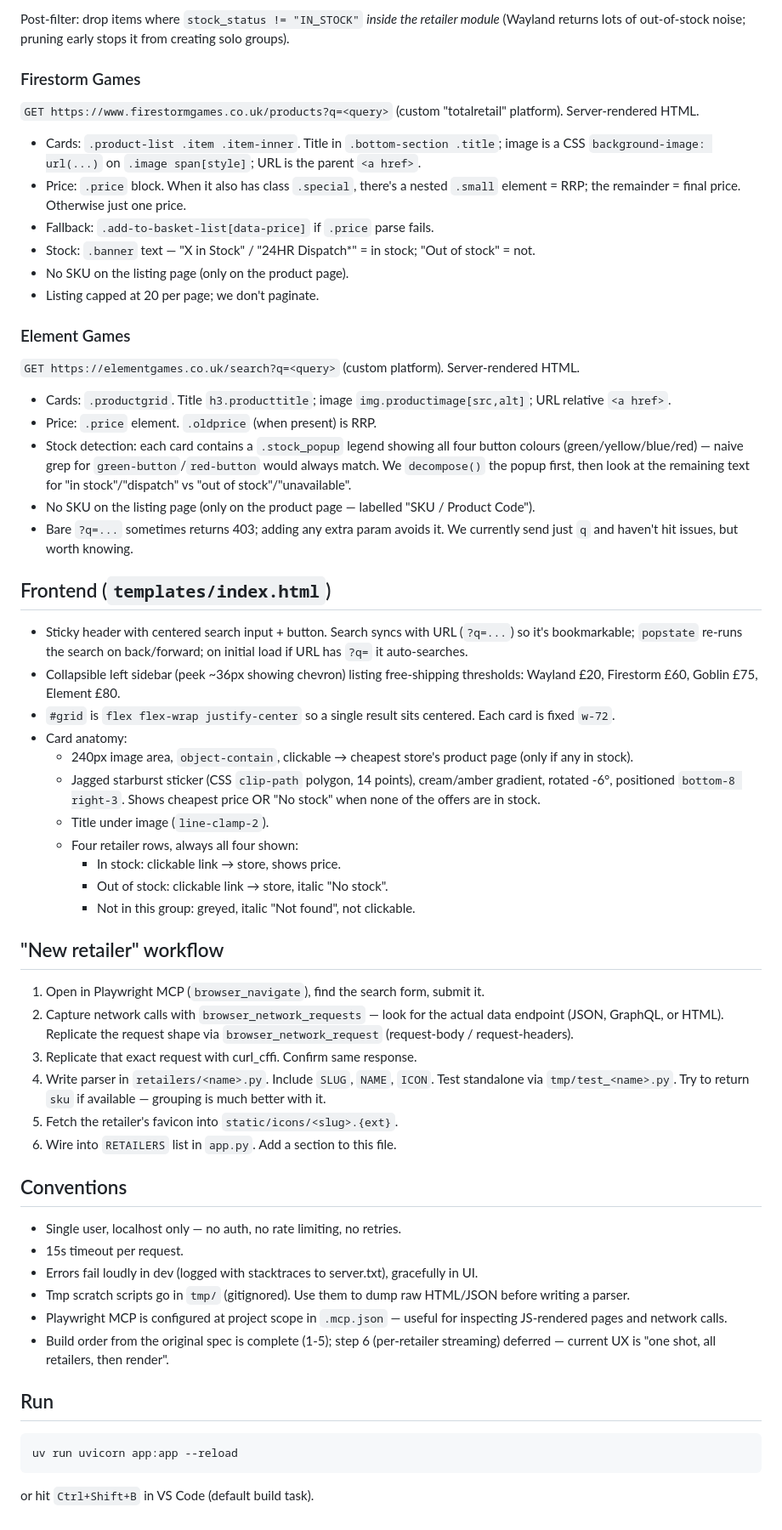
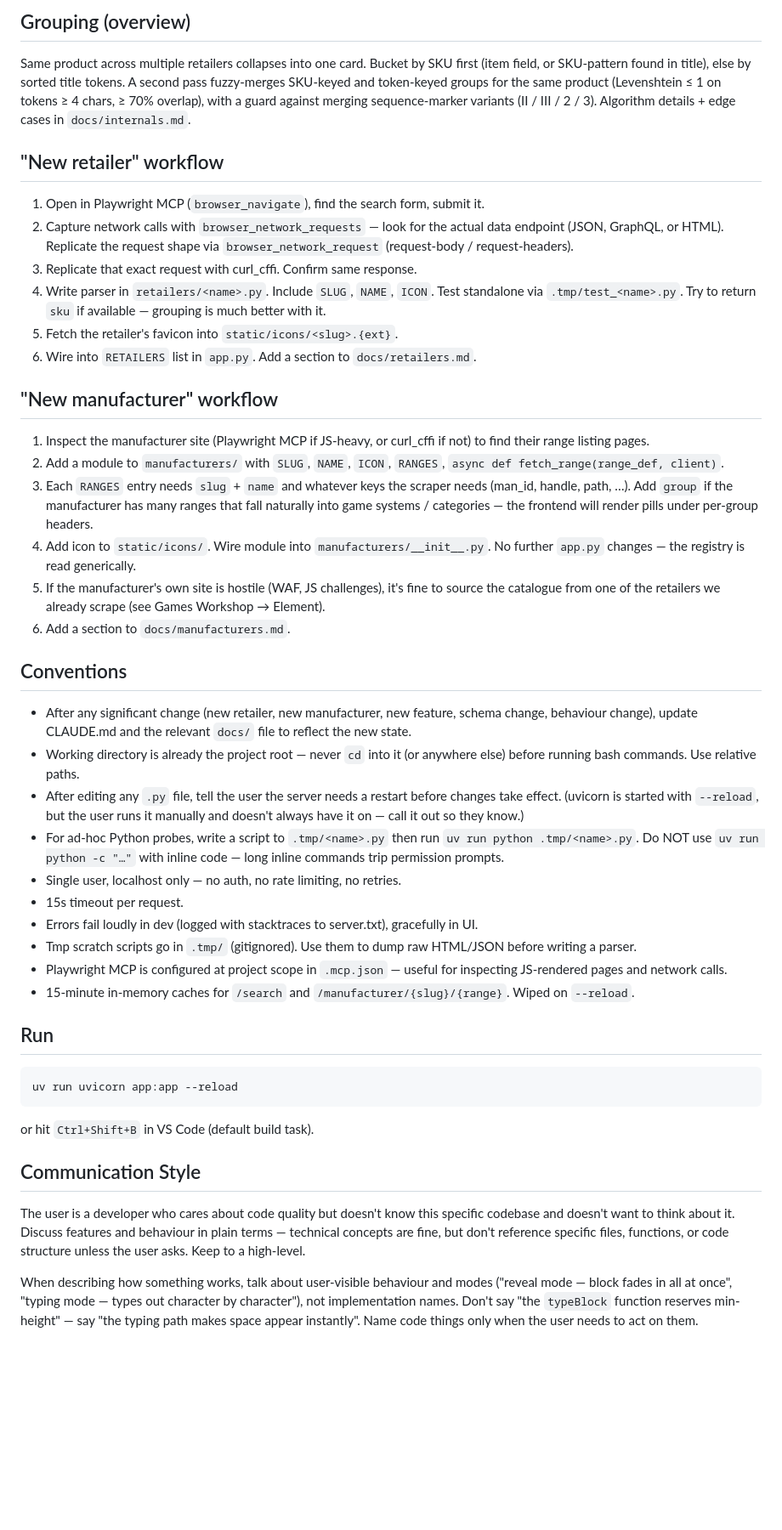
Before and after one commit to iguanaman/mini-scrape, a Markdown page: CLAUDE.md, the part around one of its changes. Shown at 85% size. Rendered like a GitHub page; blank space fills up the shorter version.

````diff
--- a/CLAUDE.md
+++ b/CLAUDE.md
@@ -105,53 +111,42 @@ Required-looking headers: `content-type: application/json`, `content-currency: G
-Post-filter: drop items where `stock_status != "IN_STOCK"` *inside the retailer module* (Wayland returns lots of out-of-stock noise; pruning early stops it from creating solo groups).
-
-### Firestorm Games
-`GET https://www.firestormgames.co.uk/products?q=<query>` (custom "totalretail" platform). Server-rendered HTML.
-- Cards: `.product-list .item .item-inner`. Title in `.bottom-section .title`; image is a CSS `background-image: url(...)` on `.image span[style]`; URL is the parent `<a href>`.
-- Price: `.price` block. When it also has class `.special`, there's a nested `.small` element = RRP; the remainder = final price. Otherwise just one price.
-- Fallback: `.add-to-basket-list[data-price]` if `.price` parse fails.
-- Stock: `.banner` text — "X in Stock" / "24HR Dispatch*" = in stock; "Out of stock" = not.
-- No SKU on the listing page (only on the product page).
-- Listing capped at 20 per page; we don't paginate.
-
-### Element Games
-`GET https://elementgames.co.uk/search?q=<query>` (custom platform). Server-rendered HTML.
-- Cards: `.productgrid`. Title `h3.producttitle`; image `img.productimage[src,alt]`; URL relative `<a href>`.
-- Price: `.price` element. `.oldprice` (when present) is RRP.
-- Stock detection: each card contains a `.stock_popup` legend showing all four button colours (green/yellow/blue/red) — naive grep for `green-button`/`red-button` would always match. We `decompose()` the popup first, then look at the remaining text for "in stock"/"dispatch" vs "out of stock"/"unavailable".
-- No SKU on the listing page (only on the product page — labelled "SKU / Product Code").
-- Bare `?q=...` sometimes returns 403; adding any extra param avoids it. We currently send just `q` and haven't hit issues, but worth knowing.
-
-## Frontend (`templates/index.html`)
-- Sticky header with centered search input + button. Search syncs with URL (`?q=...`) so it's bookmarkable; `popstate` re-runs the search on back/forward; on initial load if URL has `?q=` it auto-searches.
-- Collapsible left sidebar (peek ~36px showing chevron) listing free-shipping thresholds: Wayland £20, Firestorm £60, Goblin £75, Element £80.
-- `#grid` is `flex flex-wrap justify-center` so a single result sits centered. Each card is fixed `w-72`.
-- Card anatomy:
-  - 240px image area, `object-contain`, clickable → cheapest store's product page (only if any in stock).
-  - Jagged starburst sticker (CSS `clip-path` polygon, 14 points), cream/amber gradient, rotated -6°, positioned `bottom-8 right-3`. Shows cheapest price OR "No stock" when none of the offers are in stock.
-  - Title under image (`line-clamp-2`).
-  - Four retailer rows, always all four shown:
-    - In stock: clickable link → store, shows price.
-    - Out of stock: clickable link → store, italic "No stock".
-    - Not in this group: greyed, italic "Not found", not clickable.
+## Grouping (overview)
+Same product across multiple retailers collapses into one card. Bucket by SKU first (item field, or SKU-pattern found in title), else by sorted title tokens. A second pass fuzzy-merges SKU-keyed and token-keyed groups for the same product (Levenshtein ≤ 1 on tokens ≥ 4 chars, ≥ 70% overlap), with a guard against merging sequence-marker variants (II / III / 2 / 3). Algorithm details + edge cases in `docs/internals.md`.
 
 ## "New retailer" workflow
 1. Open in Playwright MCP (`browser_navigate`), find the search form, submit it.
 2. Capture network calls with `browser_network_requests` — look for the actual data endpoint (JSON, GraphQL, or HTML). Replicate the request shape via `browser_network_request` (request-body / request-headers).
 3. Replicate that exact request with curl_cffi. Confirm same response.
-4. Write parser in `retailers/<name>.py`. Include `SLUG`, `NAME`, `ICON`. Test standalone via `tmp/test_<name>.py`. Try to return `sku` if available — grouping is much better with it.
+4. Write parser in `retailers/<name>.py`. Include `SLUG`, `NAME`, `ICON`. Test standalone via `.tmp/test_<name>.py`. Try to return `sku` if available — grouping is much better with it.
 5. Fetch the retailer's favicon into `static/icons/<slug>.{ext}`.
-6. Wire into `RETAILERS` list in `app.py`. Add a section to this file.
+6. Wire into `RETAILERS` list in `app.py`. Add a section to `docs/retailers.md`.
+
+## "New manufacturer" workflow
+1. Inspect the manufacturer site (Playwright MCP if JS-heavy, or curl_cffi if not) to find their range listing pages.
+2. Add a module to `manufacturers/` with `SLUG`, `NAME`, `ICON`, `RANGES`, `async def fetch_range(range_def, client)`.
+3. Each `RANGES` entry needs `slug` + `name` and whatever keys the scraper needs (man_id, handle, path, …). Add `group` if the manufacturer has many ranges that fall naturally into game systems / categories — the frontend will render pills under per-group headers.
+4. Add icon to `static/icons/`. Wire module into `manufacturers/__init__.py`. No further `app.py` changes — the registry is read generically.
+5. If the manufacturer's own site is hostile (WAF, JS challenges), it's fine to source the catalogue from one of the retailers we already scrape (see Games Workshop → Element).
+6. Add a section to `docs/manufacturers.md`.
 
 ## Conventions
+- After any significant change (new retailer, new manufacturer, new feature, schema change, behaviour change), update CLAUDE.md and the relevant `docs/` file to reflect the new state.
+- Working directory is already the project root — never `cd` into it (or anywhere else) before running bash commands. Use relative paths.
+- After editing any `.py` file, tell the user the server needs a restart before changes take effect. (uvicorn is started with `--reload`, but the user runs it manually and doesn't always have it on — call it out so they know.)
+- For ad-hoc Python probes, write a script to `.tmp/<name>.py` then run `uv run python .tmp/<name>.py`. Do NOT use `uv run python -c "…"` with inline code — long inline commands trip permission prompts.
 - Single user, localhost only — no auth, no rate limiting, no retries.
 - 15s timeout per request.
 - Errors fail loudly in dev (logged with stacktraces to server.txt), gracefully in UI.
-- Tmp scratch scripts go in `tmp/` (gitignored). Use them to dump raw HTML/JSON before writing a parser.
+- Tmp scratch scripts go in `.tmp/` (gitignored). Use them to dump raw HTML/JSON before writing a parser.
 - Playwright MCP is configured at project scope in `.mcp.json` — useful for inspecting JS-rendered pages and network calls.
-- Build order from the original spec is complete (1-5); step 6 (per-retailer streaming) deferred — current UX is "one shot, all retailers, then render".
+- 15-minute in-memory caches for `/search` and `/manufacturer/{slug}/{range}`. Wiped on `--reload`.
 
 ## Run
 ```
 uv run uvicorn app:app --reload
 ```
 or hit `Ctrl+Shift+B` in VS Code (default build task).
+
+## Communication Style
+
+The user is a developer who cares about code quality but doesn't know this specific codebase and doesn't want to think about it. Discuss features and behaviour in plain terms — technical concepts are fine, but don't reference specific files, functions, or code structure unless the user asks. Keep to a high-level.
+
+When describing how something works, talk about user-visible behaviour and modes ("reveal mode — block fades in all at once", "typing mode — types out character by character"), not implementation names. Don't say "the `typeBlock` function reserves min-height" — say "the typing path makes space appear instantly". Name code things only when the user needs to act on them.
````
Also changed, not shown: other parts of CLAUDE.md (+67 -61 lines), docs/db.md (added, +82 -0 lines).
